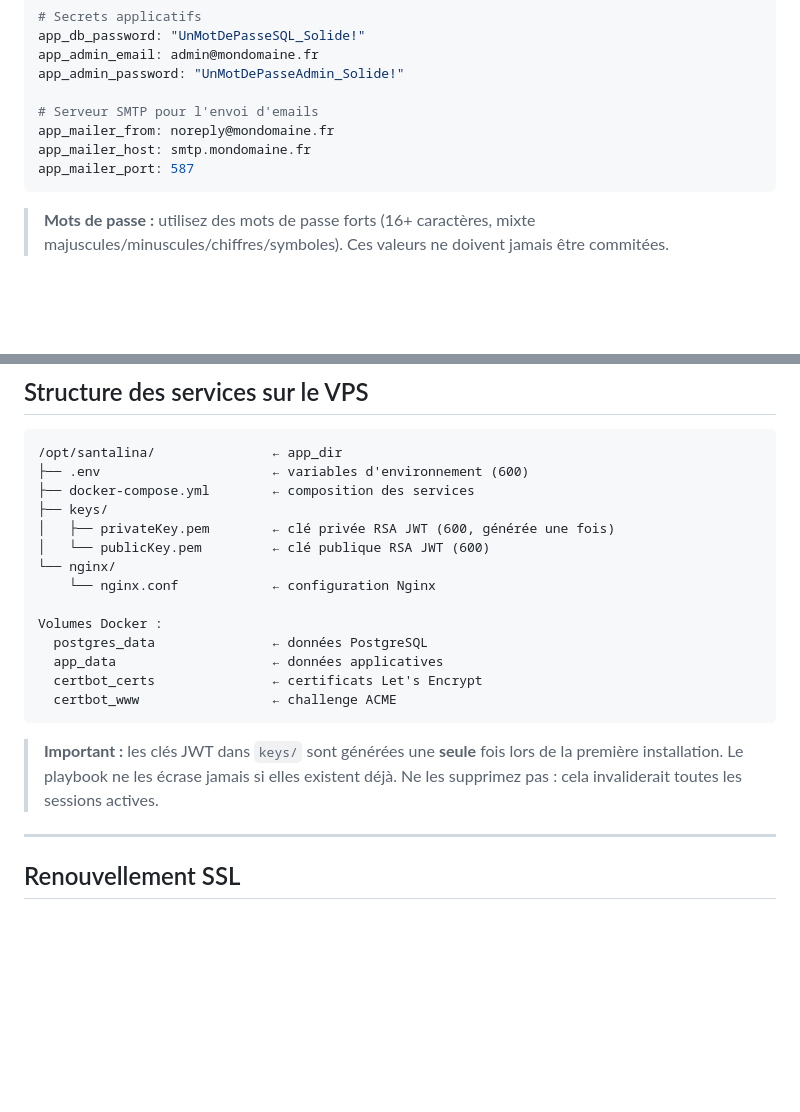
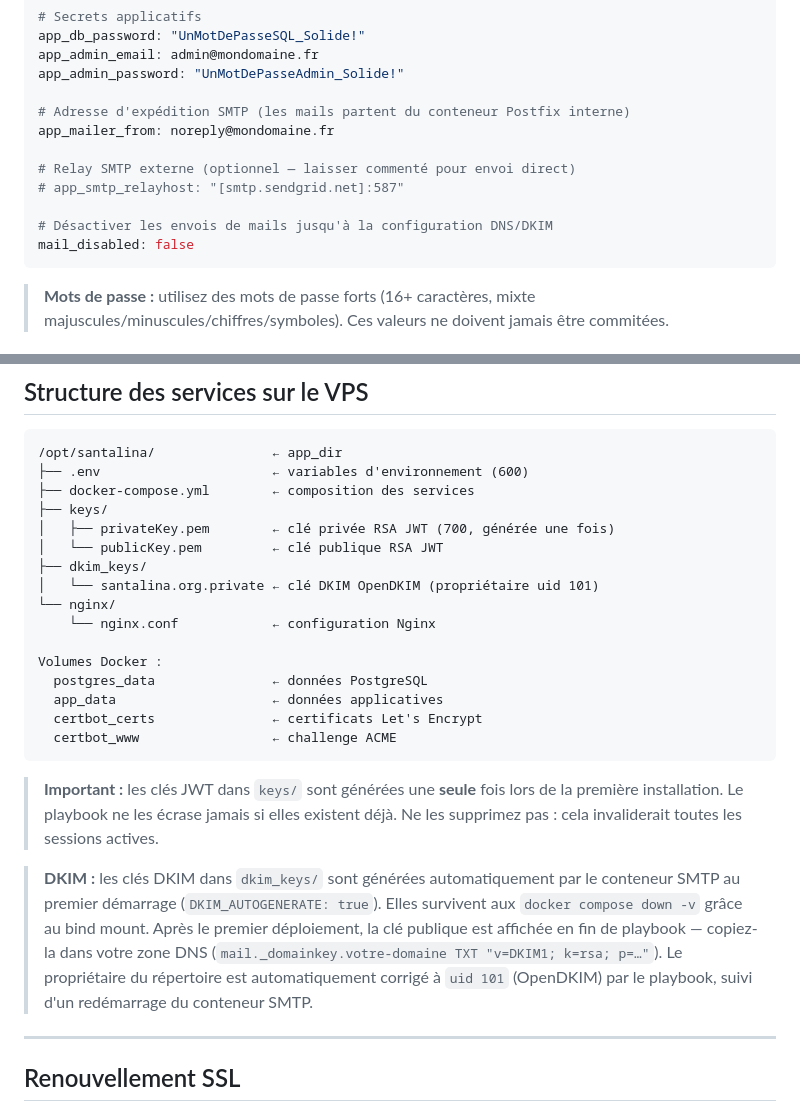
Before and after one commit to sclaudel/santalina, a Markdown page: ansible/README.md, 2 parts joined by grey strips. Drawn GitHub-style; blank space fills up the shorter version.

````diff
--- a/ansible/README.md
+++ b/ansible/README.md
@@ -134,10 +134,14 @@ app_db_password: "UnMotDePasseSQL_Solide!"
 app_admin_email: admin@mondomaine.fr
 app_admin_password: "UnMotDePasseAdmin_Solide!"
 
-# Serveur SMTP pour l'envoi d'emails
+# Adresse d'expédition SMTP (les mails partent du conteneur Postfix interne)
 app_mailer_from: noreply@mondomaine.fr
-app_mailer_host: smtp.mondomaine.fr
-app_mailer_port: 587
+
+# Relay SMTP externe (optionnel — laisser commenté pour envoi direct)
+# app_smtp_relayhost: "[smtp.sendgrid.net]:587"
+
+# Désactiver les envois de mails jusqu'à la configuration DNS/DKIM
+mail_disabled: false
 ```
 
 > **Mots de passe :** utilisez des mots de passe forts (16+ caractères, mixte
@@ -264,8 +268,10 @@ Le pipeline:
 ├── .env                      ← variables d'environnement (600)
 ├── docker-compose.yml        ← composition des services
 ├── keys/
-│   ├── privateKey.pem        ← clé privée RSA JWT (600, générée une fois)
-│   └── publicKey.pem         ← clé publique RSA JWT (600)
+│   ├── privateKey.pem        ← clé privée RSA JWT (700, générée une fois)
+│   └── publicKey.pem         ← clé publique RSA JWT
+├── dkim_keys/
+│   └── santalina.org.private ← clé DKIM OpenDKIM (propriétaire uid 101)
 └── nginx/
     └── nginx.conf            ← configuration Nginx
 
@@ -279,6 +285,14 @@ Volumes Docker :
 > **Important :** les clés JWT dans `keys/` sont générées une **seule** fois lors
 > de la première installation. Le playbook ne les écrase jamais si elles existent
 > déjà. Ne les supprimez pas : cela invaliderait toutes les sessions actives.
+
+> **DKIM :** les clés DKIM dans `dkim_keys/` sont générées automatiquement par le
+> conteneur SMTP au premier démarrage (`DKIM_AUTOGENERATE: true`). Elles survivent
+> aux `docker compose down -v` grâce au bind mount. Après le premier déploiement,
+> la clé publique est affichée en fin de playbook — copiez-la dans votre zone DNS
+> (`mail._domainkey.votre-domaine TXT "v=DKIM1; k=rsa; p=…"`).
+> Le propriétaire du répertoire est automatiquement corrigé à `uid 101` (OpenDKIM)
+> par le playbook, suivi d'un redémarrage du conteneur SMTP.
 
 ---
 
````
Also changed, not shown: README.md (+14 -12 lines).
